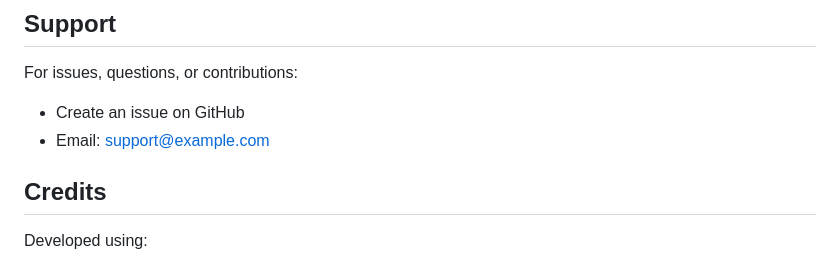
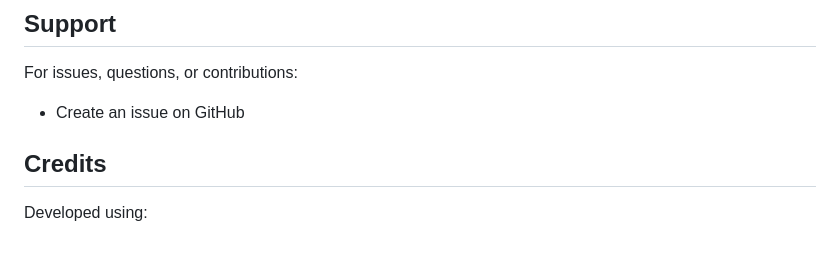
Before and after one commit to rookbr/fair-monte-carlo-simulator, a Markdown page: README.md, the part around one of its changes. Drawn GitHub-style.

```diff
--- a/README.md
+++ b/README.md
@@ -288,7 +288,6 @@ MIT License - see LICENSE file for details
 
 For issues, questions, or contributions:
 - Create an issue on GitHub
-- Email: support@example.com
 
 ## Credits
 
```
Also changed, not shown: other parts of README.md (+1 -1 lines).
